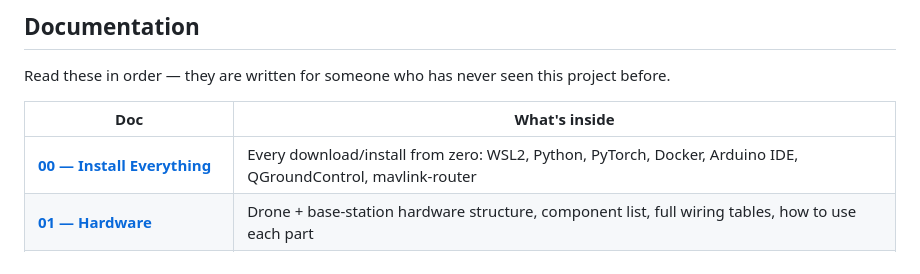
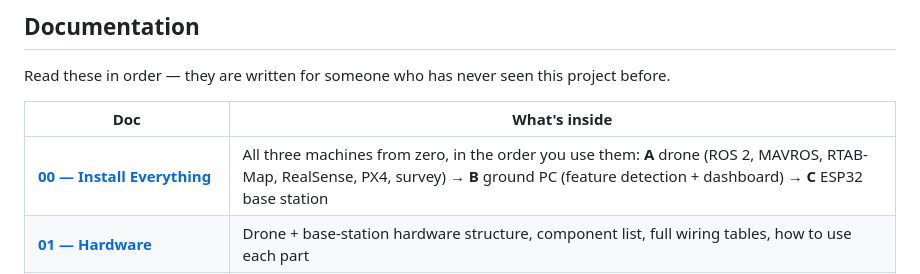
Before and after one commit to s-k-0-1/gps-denied-drone-survey, a Markdown page: README.md, the part around the change. Drawn GitHub-style.

Commit message:
Restructure install guide: drone/survey first, then feature detection and base station

```diff
--- a/README.md
+++ b/README.md
@@ -125,7 +125,7 @@ Read these in order — they are written for someone who has never seen this pro
 
 | Doc | What's inside |
 |---|---|
-| **[00 — Install Everything](docs/00_INSTALL_EVERYTHING.md)** | Every download/install from zero: WSL2, Python, PyTorch, Docker, Arduino IDE, QGroundControl, mavlink-router |
+| **[00 — Install Everything](docs/00_INSTALL_EVERYTHING.md)** | All three machines from zero, in the order you use them: **A** drone (ROS 2, MAVROS, RTAB-Map, RealSense, PX4, survey) → **B** ground PC (feature detection + dashboard) → **C** ESP32 base station |
 | **[01 — Hardware](docs/01_HARDWARE.md)** | Drone + base-station hardware structure, component list, full wiring tables, how to use each part |
 | **[02 — Docking & Charging](docs/02_DOCKING_CHARGING.md)** | ESP32 firmware: how docking starts, contact & polarity detection, voltage measurement, the charging state machine, dashboard integration |
 | **[03 — Data Transfer](docs/03_DATA_TRANSFER.md)** | How photos and telemetry get from the drone → Jetson → ground PC; MAVLink routing; file layout |
```
Also changed, not shown: docs/00_INSTALL_EVERYTHING.md (+352 -226 lines).
